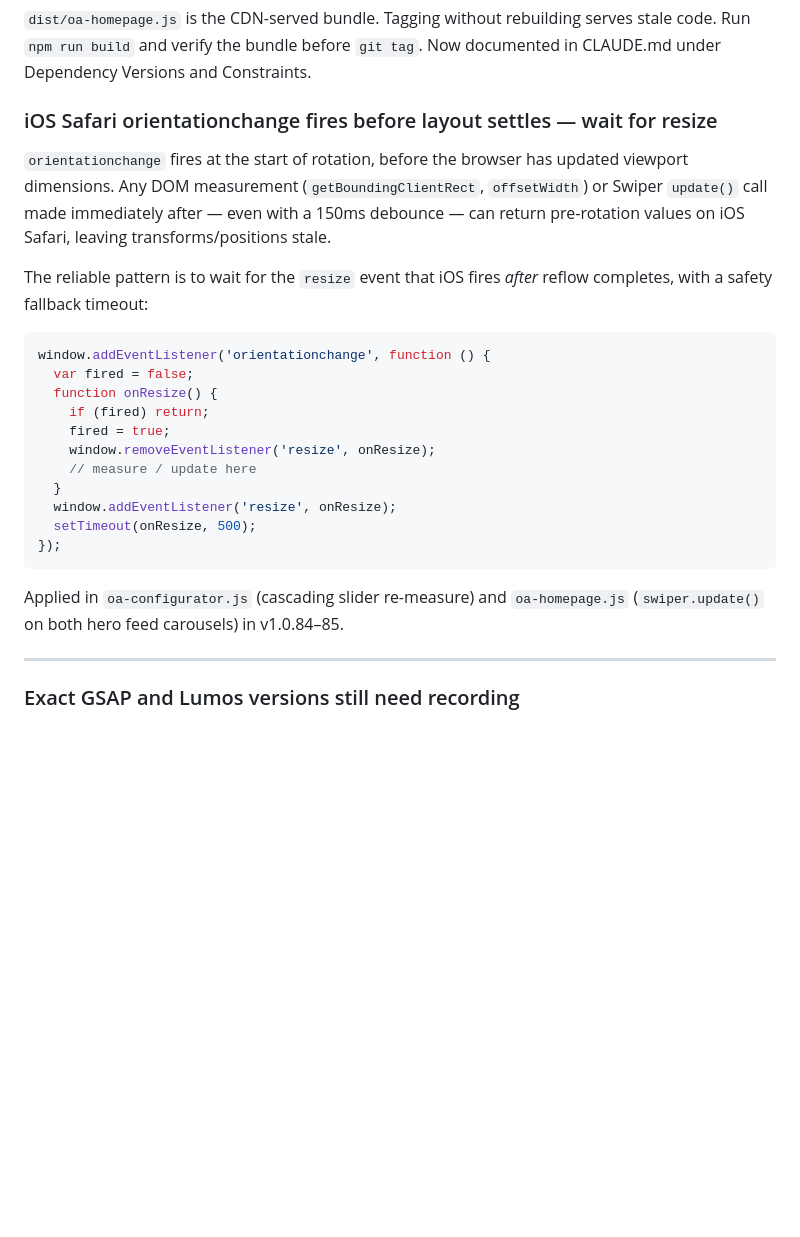
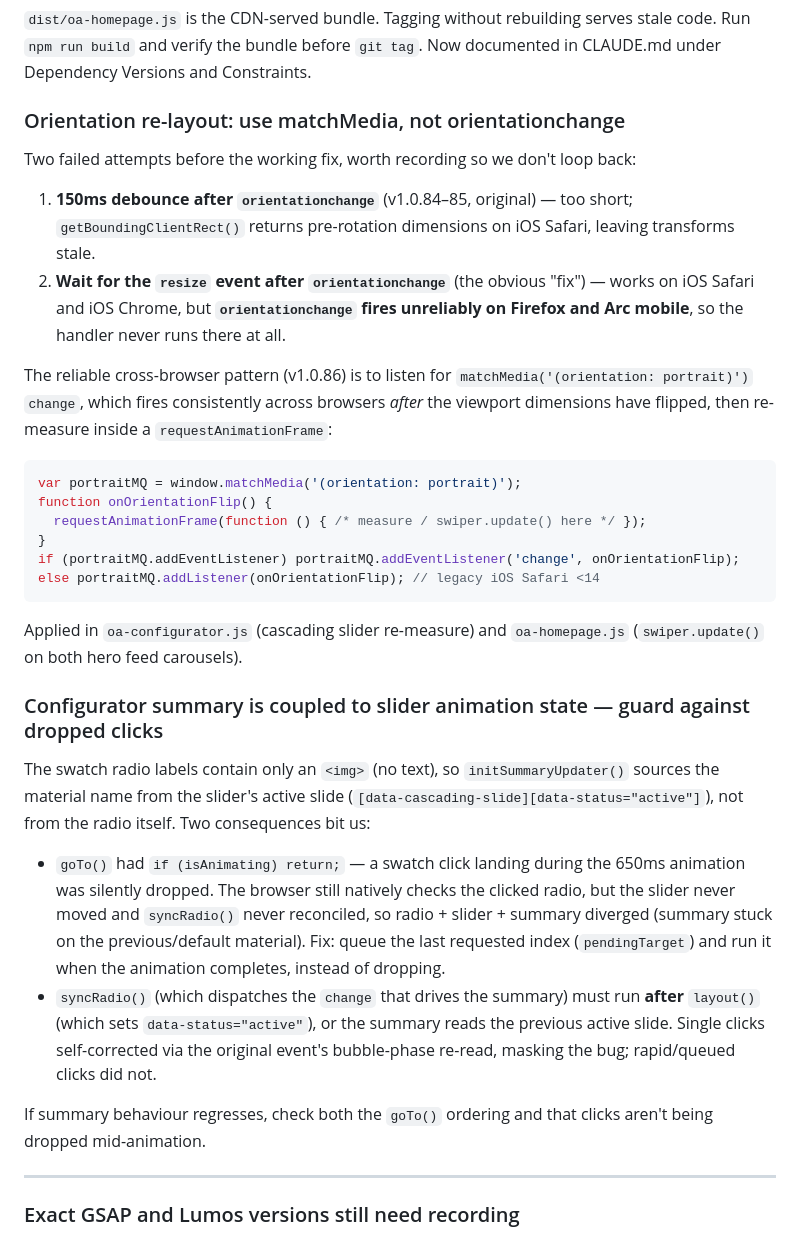
Before and after one commit to brendanjurich/objects-of-agency, a Markdown page: docs/findings.md, the part around the change. Rendered like a GitHub page; blank space fills up the shorter version.

Commit message:
docs: supersede orientationchange finding with matchMedia, add configurator summary gotcha
Co-Authored-By: Claude Opus 4.8 <noreply@anthropic.com>

````diff
--- a/docs/findings.md
+++ b/docs/findings.md
@@ -52,27 +52,34 @@ Decision: keep hardcoded. Comment above `fixRadioIds()` documents the coupling a
 
 `dist/oa-homepage.js` is the CDN-served bundle. Tagging without rebuilding serves stale code. Run `npm run build` and verify the bundle before `git tag`. Now documented in CLAUDE.md under Dependency Versions and Constraints.
 
-### iOS Safari orientationchange fires before layout settles — wait for resize
+### Orientation re-layout: use matchMedia, not orientationchange
 
-`orientationchange` fires at the start of rotation, before the browser has updated viewport dimensions. Any DOM measurement (`getBoundingClientRect`, `offsetWidth`) or Swiper `update()` call made immediately after — even with a 150ms debounce — can return pre-rotation values on iOS Safari, leaving transforms/positions stale.
+Two failed attempts before the working fix, worth recording so we don't loop back:
 
-The reliable pattern is to wait for the `resize` event that iOS fires *after* reflow completes, with a safety fallback timeout:
+1. **150ms debounce after `orientationchange`** (v1.0.84–85, original) — too short; `getBoundingClientRect()` returns pre-rotation dimensions on iOS Safari, leaving transforms stale.
+2. **Wait for the `resize` event after `orientationchange`** (the obvious "fix") — works on iOS Safari and iOS Chrome, but **`orientationchange` fires unreliably on Firefox and Arc mobile**, so the handler never runs there at all.
+
+The reliable cross-browser pattern (v1.0.86) is to listen for `matchMedia('(orientation: portrait)')` `change`, which fires consistently across browsers *after* the viewport dimensions have flipped, then re-measure inside a `requestAnimationFrame`:
 
 ```js
-window.addEventListener('orientationchange', function () {
-  var fired = false;
-  function onResize() {
-    if (fired) return;
-    fired = true;
-    window.removeEventListener('resize', onResize);
-    // measure / update here
-  }
-  window.addEventListener('resize', onResize);
-  setTimeout(onResize, 500);
-});
+var portraitMQ = window.matchMedia('(orientation: portrait)');
+function onOrientationFlip() {
+  requestAnimationFrame(function () { /* measure / swiper.update() here */ });
+}
+if (portraitMQ.addEventListener) portraitMQ.addEventListener('change', onOrientationFlip);
+else portraitMQ.addListener(onOrientationFlip); // legacy iOS Safari <14
 ```
 
-Applied in `oa-configurator.js` (cascading slider re-measure) and `oa-homepage.js` (`swiper.update()` on both hero feed carousels) in v1.0.84–85.
+Applied in `oa-configurator.js` (cascading slider re-measure) and `oa-homepage.js` (`swiper.update()` on both hero feed carousels).
+
+### Configurator summary is coupled to slider animation state — guard against dropped clicks
+
+The swatch radio labels contain only an `<img>` (no text), so `initSummaryUpdater()` sources the material name from the slider's active slide (`[data-cascading-slide][data-status="active"]`), not from the radio itself. Two consequences bit us:
+
+- `goTo()` had `if (isAnimating) return;` — a swatch click landing during the 650ms animation was silently dropped. The browser still natively checks the clicked radio, but the slider never moved and `syncRadio()` never reconciled, so radio + slider + summary diverged (summary stuck on the previous/default material). Fix: queue the last requested index (`pendingTarget`) and run it when the animation completes, instead of dropping.
+- `syncRadio()` (which dispatches the `change` that drives the summary) must run **after** `layout()` (which sets `data-status="active"`), or the summary reads the previous active slide. Single clicks self-corrected via the original event's bubble-phase re-read, masking the bug; rapid/queued clicks did not.
+
+If summary behaviour regresses, check both the `goTo()` ordering and that clicks aren't being dropped mid-animation.
 
 ---
 
````
